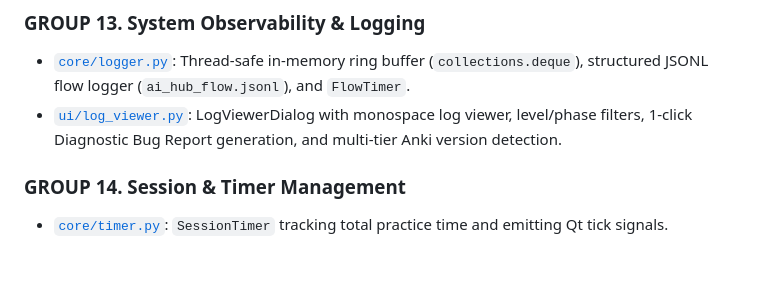
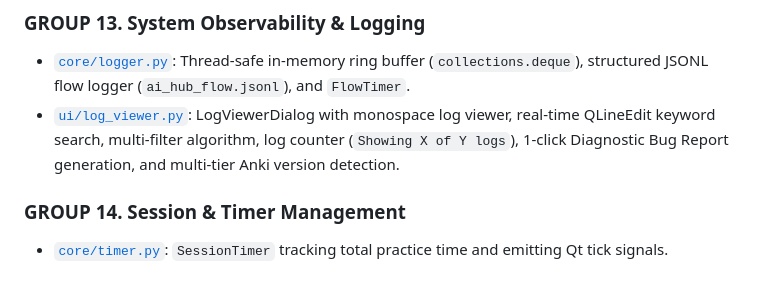
Before and after one commit to thanhtien-ok-VN/Anki_AI_Learning_Hub, a Markdown page: docs/ARCHITECTURE.md, the part around the change. GitHub-like rendering.

```diff
--- a/docs/ARCHITECTURE.md
+++ b/docs/ARCHITECTURE.md
@@ -127,7 +127,7 @@ Anki_AI_Learning_Hub/
 
 ### GROUP 13. System Observability & Logging
 - [`core/logger.py`](file:///D:/GithubDesktopClone/Anki_AI_Learning_Hub/core/logger.py): Thread-safe in-memory ring buffer (`collections.deque`), structured JSONL flow logger (`ai_hub_flow.jsonl`), and `FlowTimer`.
-- [`ui/log_viewer.py`](file:///D:/GithubDesktopClone/Anki_AI_Learning_Hub/ui/log_viewer.py): LogViewerDialog with monospace log viewer, level/phase filters, 1-click Diagnostic Bug Report generation, and multi-tier Anki version detection.
+- [`ui/log_viewer.py`](file:///D:/GithubDesktopClone/Anki_AI_Learning_Hub/ui/log_viewer.py): LogViewerDialog with monospace log viewer, real-time QLineEdit keyword search, multi-filter algorithm, log counter (`Showing X of Y logs`), 1-click Diagnostic Bug Report generation, and multi-tier Anki version detection.
 
 ### GROUP 14. Session & Timer Management
 - [`core/timer.py`](file:///D:/GithubDesktopClone/Anki_AI_Learning_Hub/core/timer.py): `SessionTimer` tracking total practice time and emitting Qt tick signals.
```
